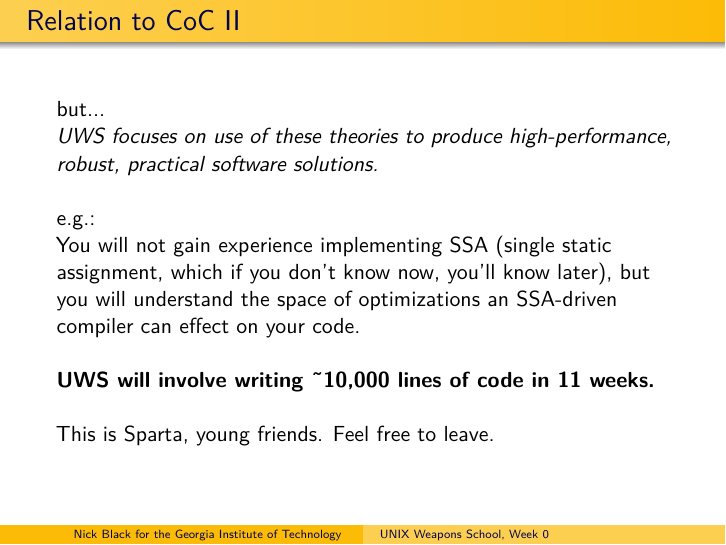
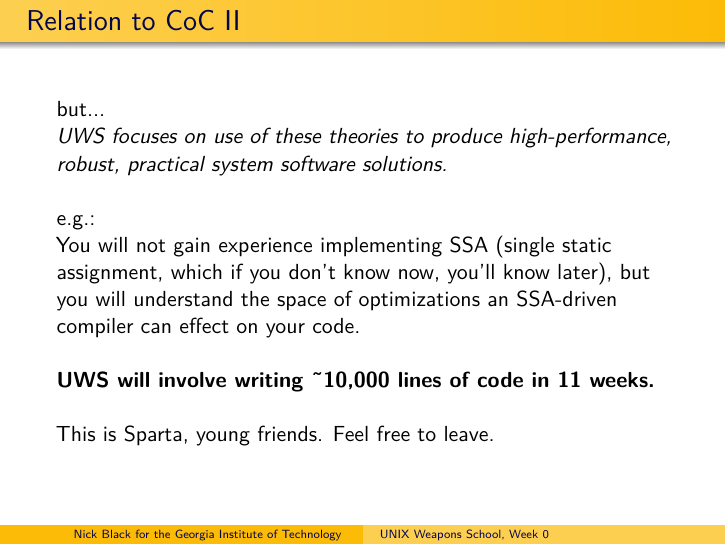
Before and after one commit to dankamongmen/unix-weapons-school, LaTeX slides (intro.tex): page 7 of 12. Compiled offline with pdfLaTeX.

Commit message:
finalize. i think we're done here.

```diff
--- a/intro.tex
+++ b/intro.tex
@@ -98,7 +98,7 @@ UWS borrows material from:
 \begin{frame}{Relation to CoC II}
 but... \\
 \emph{UWS focuses on {\it use} of these theories to produce high-performance,
-robust, {\it practical} software solutions.}\linebreak \\
+robust, {\it practical} system software solutions.}\linebreak \\
 e.g.: \\
 You will not gain experience implementing SSA (single static
 assignment, which if you don't know now, you'll know later), but you will
```
Also changed, not shown: Makefile (added).
